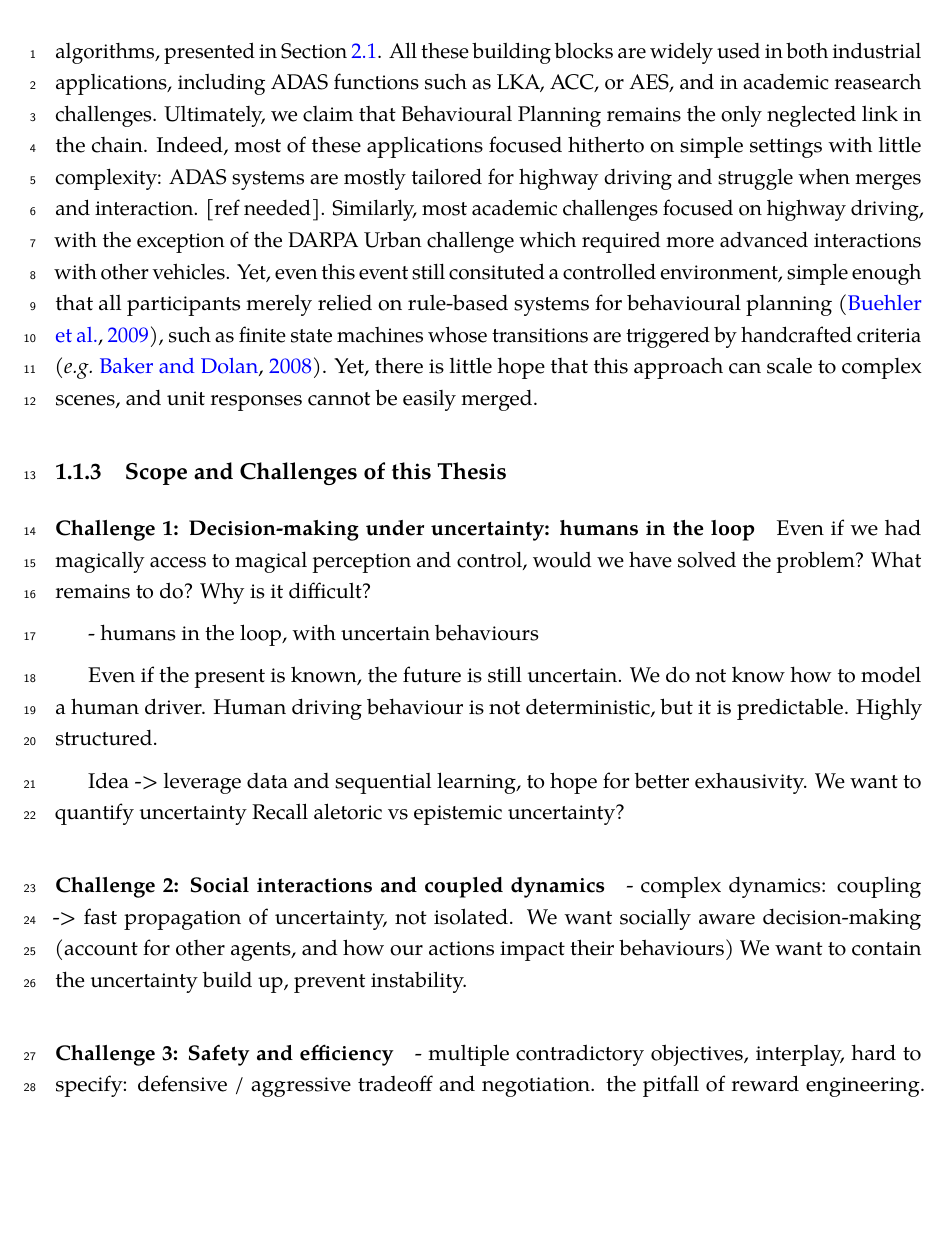
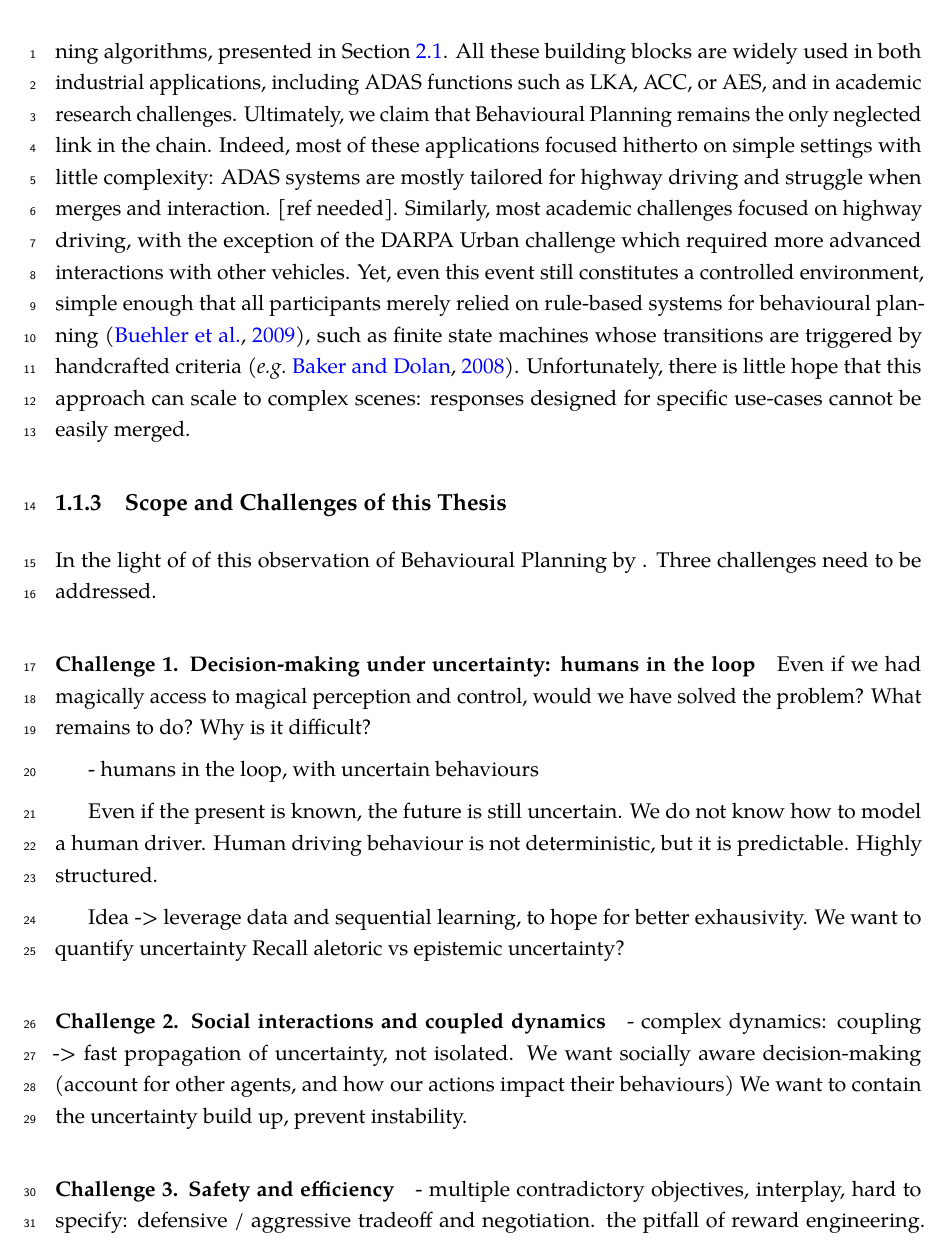
Before and after one commit to eleurent/phd-thesis, a LaTeX thesis (PhD_thesis__Edouard_Leurent.tex, which reads 2-Chapters/1-Chapter/chapter1.tex): part of page 10 of 174, cut so that both start at the same text, the shorter picture padded with empty space. Compiled offline with pdfLaTeX.

Commit message:
Chap 1. minor changes

```diff
--- a/2-Chapters/1-Chapter/chapter1.tex
+++ b/2-Chapters/1-Chapter/chapter1.tex
@@ -41,11 +41,14 @@ In the first few weeks of my PhD, I observed that layman interlocutors, when con
 
 The traditional robotics pipeline, shown in \Cref{fig:robotics-pipeline}, involves three main tasks: \emph{Perception}, \emph{Decision}, and \emph{Control} (also called the Sense-Plan-Act paradigm, or Navigation, Guidance and Control in aerospace engineering). The \emph{Perception} module takes raw sensor data as input and produces a high-level reconstruction of the scene. The \emph{Decision} module then determines the desired trajectory of the vehicle, based on the current situation. Finally, the \emph{Control} module manipulates forces, by way of steering and throttle controls, to track the desired trajectory. In the context of Autonomous Driving, the Decision module is often implemented with a hierachical structure whose layers work at different timescales. First, a \emph{Route Planning} module searches for the shortest route in a road network from the current location to the desires destination. Second, the \emph{Behavioural Layer} specifies a coarse driving behaviour through short-term goals or semantic decisions, such as choosing to change lane, to slow down at an intersection, or to yield to a vehicle. This layer is thus responsible for following the planned route while adapting to the current traffic state in real time. Third, the \emph{Motion Planning} layer generates a continuous, feasible trajectory that implements the desired behaviour, while ensuring comfort and safety.
 
-Great strides have been made in the two end-of-pipe tasks: Perception has benefited from the substantial progress in the field of Computer Vision due to the recent advent of Deep Learning, and many control schemes \citep[surveyed in][]{Polack2018} have been developed for ground vehicles. Even in the Decision module, Route Planning is virtually solved and already provided by services such as \href{https://wiki.openstreetmap.org/wiki/Routing}{Open Street Maps}, and there exist a vast body of Motion Planning algorithms, presented in \Cref{sec:sequential-decision-making}. All these building blocks are widely used in both industrial applications, including ADAS functions such as LKA, ACC, or AES, and in academic reasearch challenges. Ultimately, we claim that Behavioural Planning remains the only neglected link in the chain. Indeed, most of these applications focused hitherto on simple settings with little complexity: ADAS systems are mostly tailored for highway driving and struggle when merges and interaction. [ref needed]. Similarly, most academic challenges focused on highway driving, with the exception of the DARPA Urban challenge which required more advanced interactions with other vehicles. Yet, even this event still consituted a controlled environment, simple enough that all participants merely relied on rule-based systems for behavioural planning \citep{Buehler2009}, such as finite state machines whose transitions are triggered by handcrafted criteria \citep[\eg][]{Baker2008}. Yet, there is little hope that this approach can scale to complex scenes, and unit responses cannot be easily merged.
+Great strides have been made in the two end-of-pipe tasks: Perception has benefited from the substantial progress in the field of Computer Vision due to the recent advent of Deep Learning, and many control schemes \citep[surveyed in][]{Polack2018} have been developed for ground vehicles. Even in the Decision module, Route Planning is virtually solved and already provided by services such as \href{https://wiki.openstreetmap.org/wiki/Routing}{Open Street Maps}, and there exist a vast body of Motion Planning algorithms, presented in \Cref{sec:sequential-decision-making}. All these building blocks are widely used in both industrial applications, including ADAS functions such as LKA, ACC, or AES, and in academic research challenges. Ultimately, we claim that Behavioural Planning remains the only neglected link in the chain. Indeed, most of these applications focused hitherto on simple settings with little complexity: ADAS systems are mostly tailored for highway driving and struggle when merges and interaction. [ref needed]. Similarly, most academic challenges focused on highway driving, with the exception of the DARPA Urban challenge which required more advanced interactions with other vehicles. Yet, even this event still constitutes a controlled environment, simple enough that all participants merely relied on rule-based systems for behavioural planning \citep{Buehler2009}, such as finite state machines whose transitions are triggered by handcrafted criteria \citep[\eg][]{Baker2008}. Unfortunately, there is little hope that this approach can scale to complex scenes: responses designed for specific use-cases cannot be easily merged.
 
 \subsection{Scope and Challenges of this Thesis}
 
-\paragraph{Challenge 1: Decision-making under uncertainty: humans in the loop}
+In the light of of this observation of Behavioural Planning by .
+Three challenges need to be addressed.
+
+\paragraph{Challenge 1. Decision-making under uncertainty: humans in the loop}
 Even if we had magically access to magical perception and control, would we have solved the problem? What remains to do?
 Why is it difficult?
 
@@ -59,12 +62,12 @@ Idea -> leverage data and sequential learning, to hope for better exhausivity.
 We want to quantify uncertainty
 Recall aletoric vs epistemic uncertainty?
 
-\paragraph{Challenge 2: Social interactions and coupled dynamics}
+\paragraph{Challenge 2. Social interactions and coupled dynamics}
 - complex dynamics: coupling -> fast propagation of uncertainty, not isolated.
 We want socially aware decision-making (account for other agents, and how our actions impact their behaviours)
 We want to contain the uncertainty build up, prevent instability.
 
-\paragraph{Challenge 3: Safety and efficiency}
+\paragraph{Challenge 3. Safety and efficiency}
 - multiple contradictory objectives, interplay, hard to specify: defensive / aggressive tradeoff and negotiation.
 the pitfall of reward engineering.
 - how to guarantee safety for a leaning system, in the presence of uncertainty?
```
